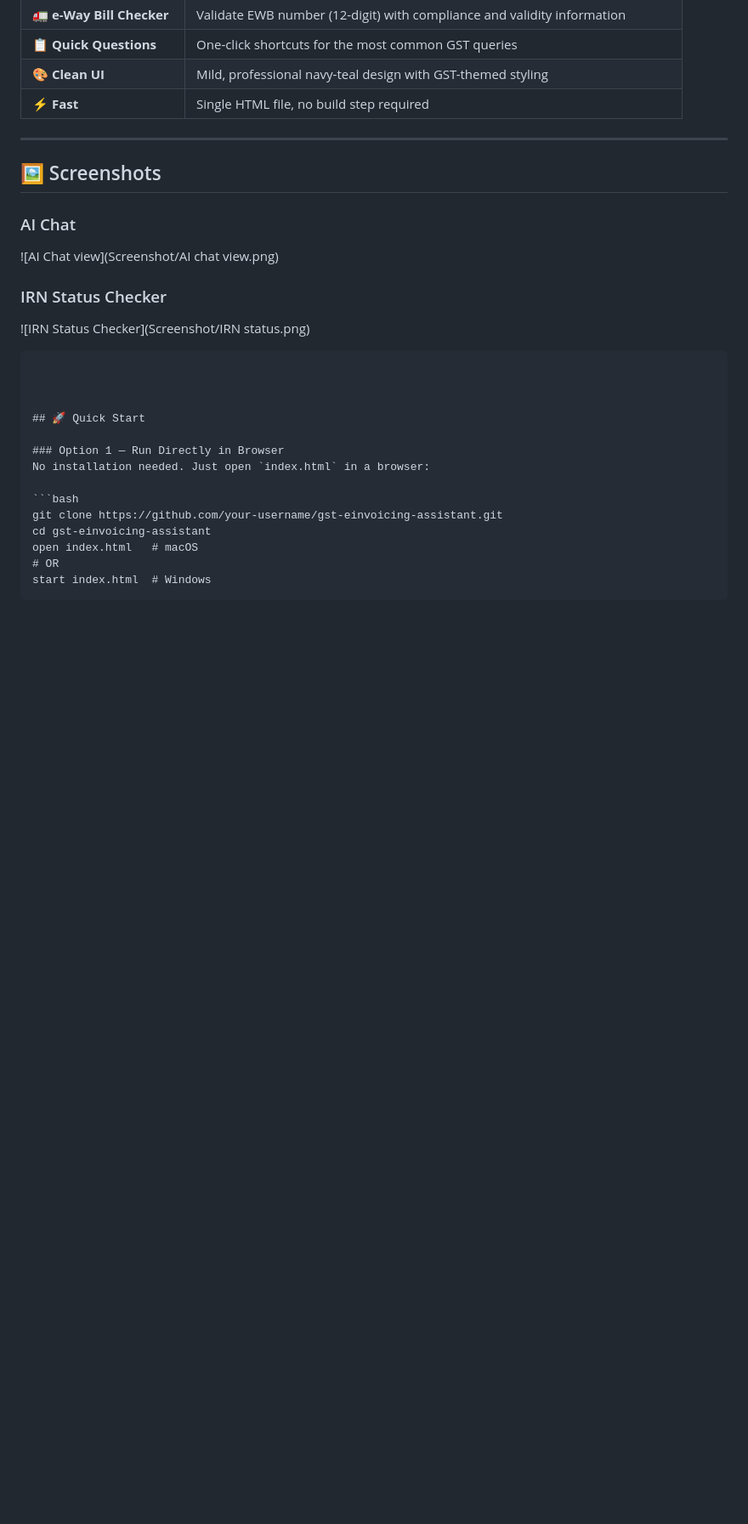
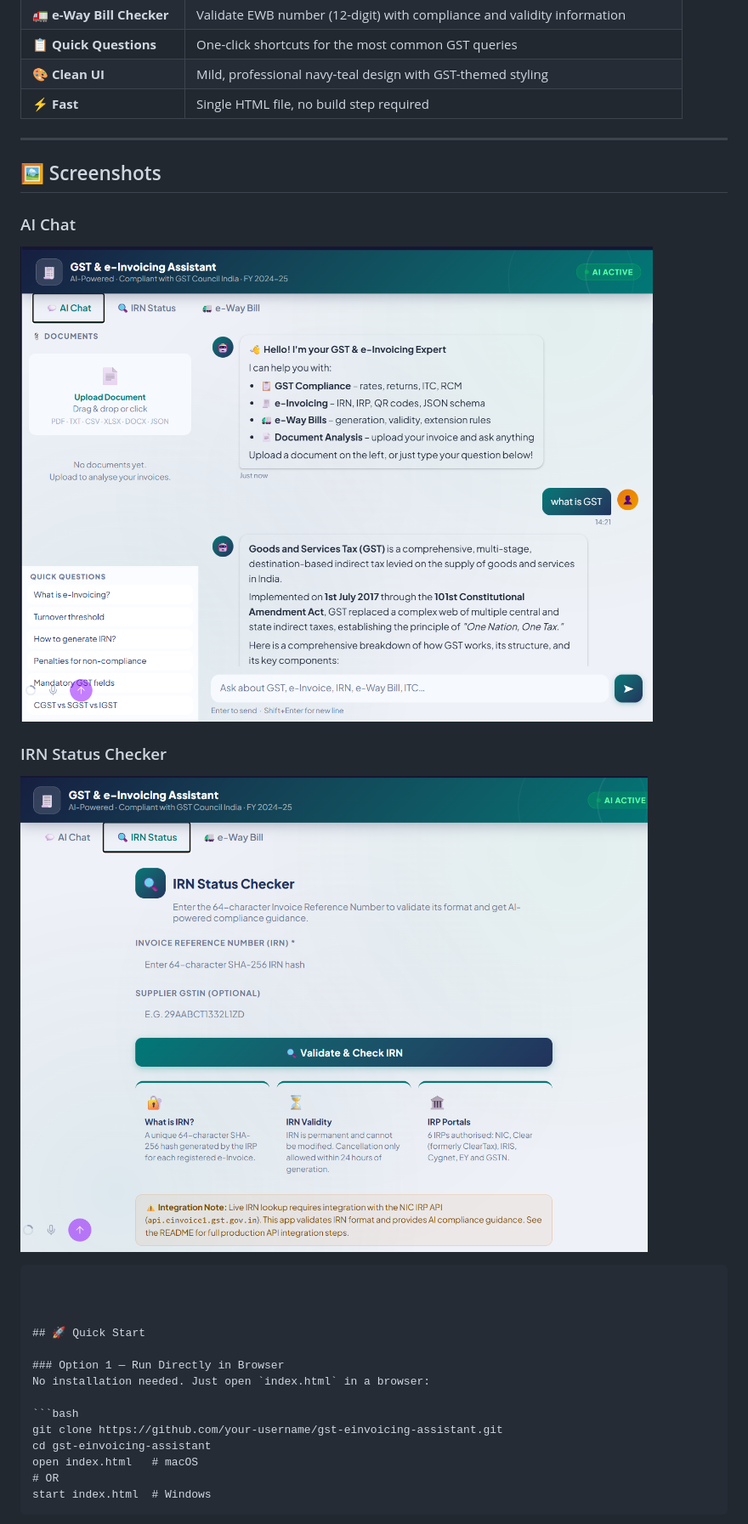
Before and after one commit to ShashidharHullavarad/Gst-einvoicing-assistant, a Markdown page: README.md, the part around the change. Shown at 85% size. GitHub-like rendering; blank space fills up the shorter version.

````diff
--- a/README.md
+++ b/README.md
@@ -22,14 +22,13 @@
 | ⚡ **Fast** | Single HTML file, no build step required |
 
 ---
-
 ## 🖼️ Screenshots
 
 ### AI Chat
-![AI Chat view](Screenshot/AI chat view.png)
+![AI Chat view](Screenshot/AI%20chat%20view.png)
 
 ### IRN Status Checker
-![IRN Status Checker](Screenshot/IRN status.png)
+![IRN Status Checker](Screenshot/IRN%20status.png)
 ```
 
 
````
